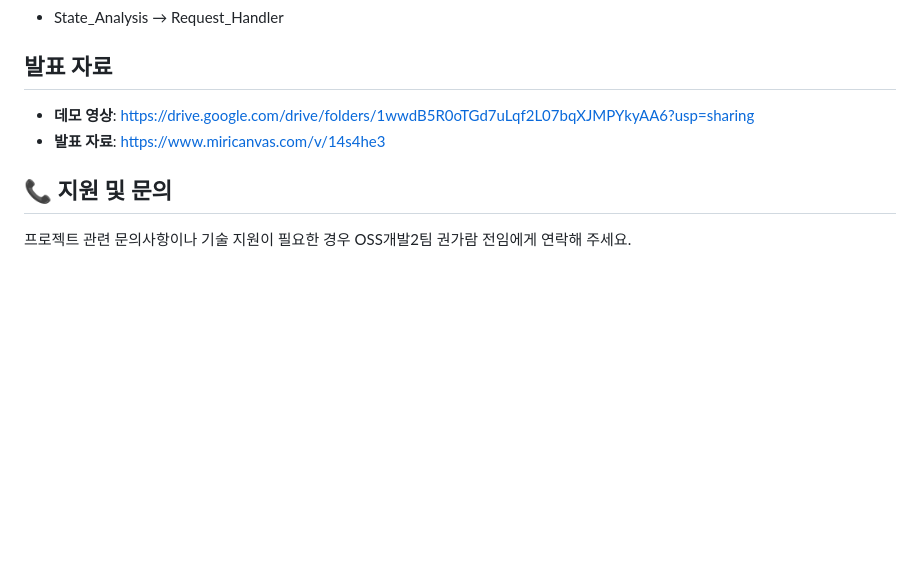
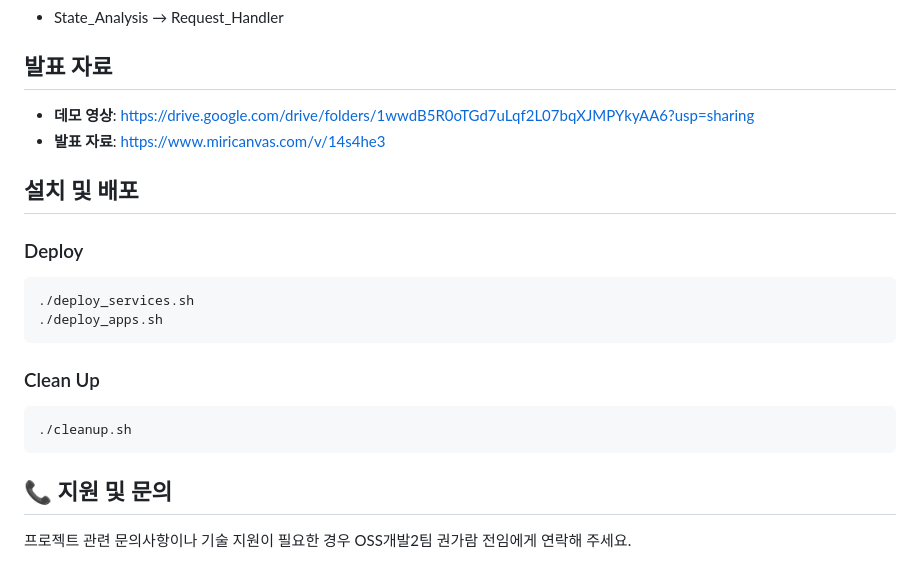
Before and after one commit to GarhamKwonKTDS/MSAI_Project, a Markdown page: README.md, the part around the change. GitHub-like rendering; blank space fills up the shorter version.

Commit message:
Add: Deploy / Cleanup

````diff
--- a/README.md
+++ b/README.md
@@ -142,6 +142,21 @@ KT OSS-OM(Operation Support System - Order Management)을 위한 포괄적인
 -   **데모 영상**: https://drive.google.com/drive/folders/1wwdB5R0oTGd7uLqf2L07bqXJMPYkyAA6?usp=sharing
 -   **발표 자료**: https://www.miricanvas.com/v/14s4he3
 
+## 설치 및 배포
+
+### Deploy
+
+```
+./deploy_services.sh
+./deploy_apps.sh
+```
+
+### Clean Up
+
+```
+./cleanup.sh
+```
+
 ## 📞 지원 및 문의
 
 프로젝트 관련 문의사항이나 기술 지원이 필요한 경우 OSS개발2팀 권가람 전임에게 연락해 주세요.
````
